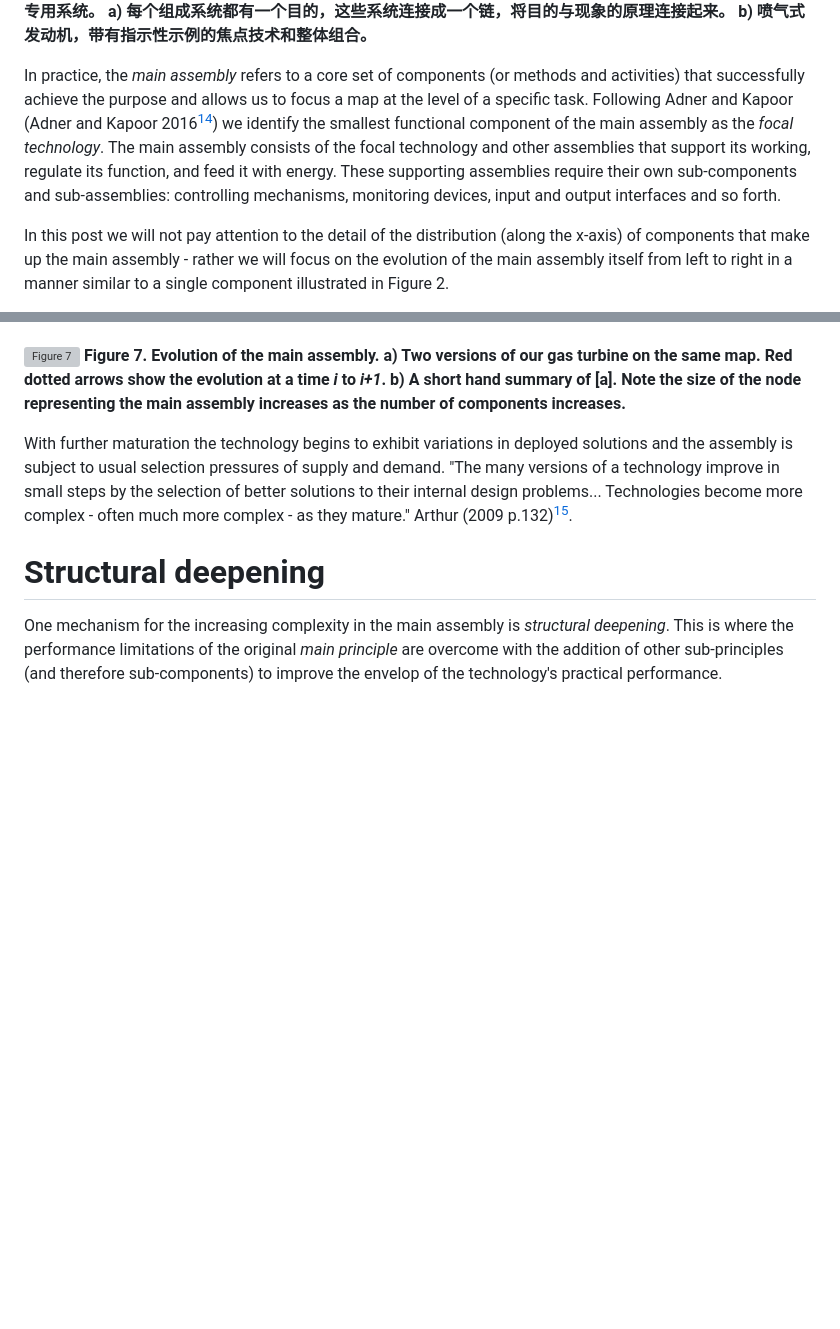
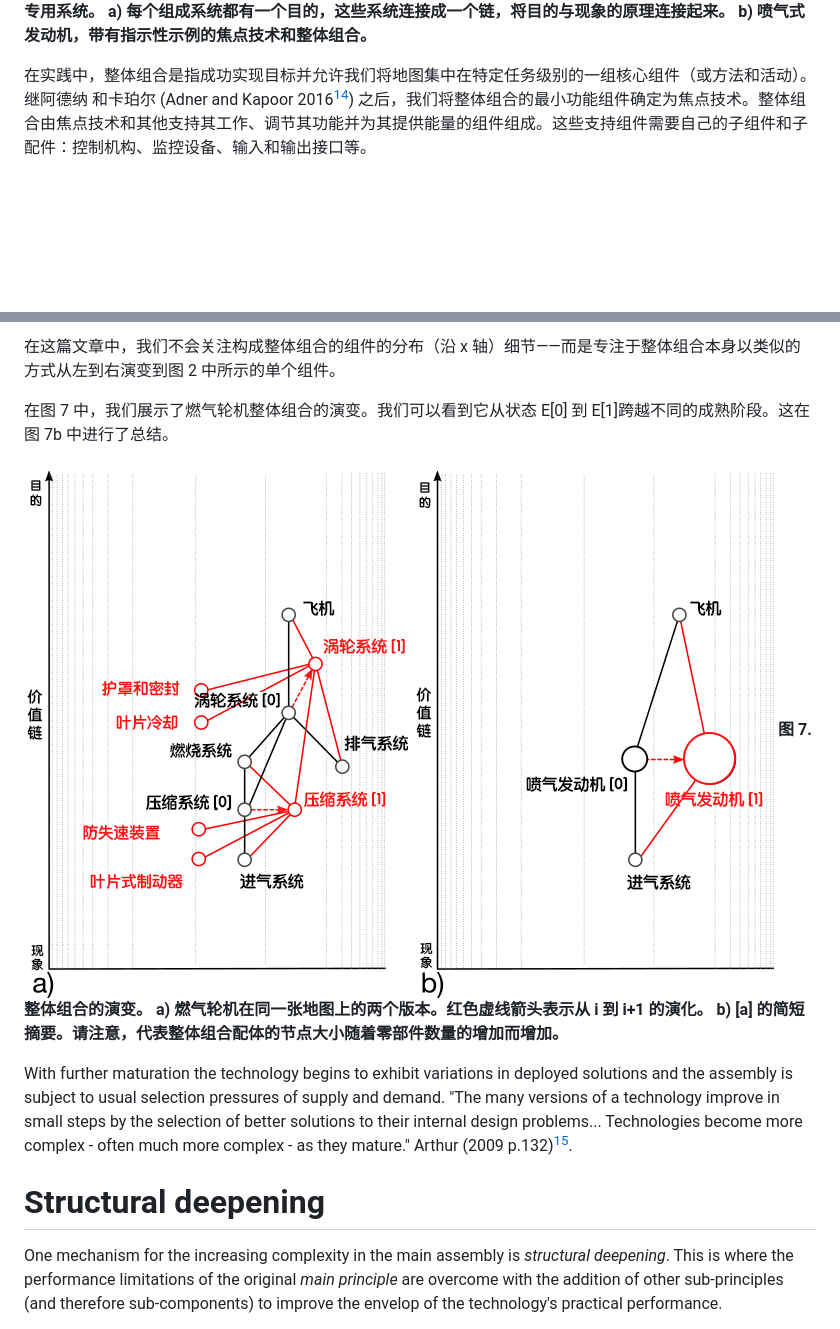
Before and after one commit to latticecut/latticecut.github.io, a Markdown page: _posts/2020-01-05-结构加深.md, 2 parts joined by grey strips. Rendered like a GitHub page; pictures changed too: assets/zh/2020-01-05/fig07.png; blank space fills up the shorter version; grey boxes are pictures that could not be loaded.

Commit message:
Figure 7

```diff
--- a/_posts/2020-01-05-结构加深.md
+++ b/_posts/2020-01-05-结构加深.md
@@ -190,7 +190,7 @@ Wardley 地图的 x 轴（下图 1）显示了技术在其生命周期内的成
 ![Figure 6](/assets/zh/2020-01-05/fig06.png)
 **图 6. 专用系统。 a) 每个组成系统都有一个目的，这些系统连接成一个链，将目的与现象的原理连接起来。 b) 喷气式发动机，带有指示性示例的焦点技术和整体组合。**
 
-In practice, the *main assembly* refers to a core set of components (or methods and activities) that successfully achieve the purpose and allows us to focus a map at the level of a specific task.  Following Adner and Kapoor (Adner and Kapoor 2016[^adnerKapoor2016]) we identify the smallest functional component of the main assembly as the *focal technology*. The main assembly consists of the focal technology and other assemblies that support its working, regulate its function, and feed it with energy. These supporting assemblies require their own sub-components and sub-assemblies: controlling mechanisms, monitoring devices, input and output interfaces and so forth.
+[//]: # "In practice, the *main assembly* refers to a core set of components (or methods and activities) that successfully achieve the purpose and allows us to focus a map at the level of a specific task.  Following Adner and Kapoor (Adner and Kapoor 2016[^adnerKapoor2016]) we identify the smallest functional component of the main assembly as the *focal technology*. The main assembly consists of the focal technology and other assemblies that support its working, regulate its function, and feed it with energy. These supporting assemblies require their own sub-components and sub-assemblies: controlling mechanisms, monitoring devices, input and output interfaces and so forth."
 
-In this post we will not pay attention to the detail of the distribution (along the x-axis) of components that make up the main assembly - rather we will focus on the evolution of the main assembly itself from left to right in a manner similar to a single component illustrated in Figure 2.
+在实践中，整体组合是指成功实现目标并允许我们将地图集中在特定任务级别的一组核心组件（或方法和活动）。继阿德纳 和卡珀尔 (Adner and Kapoor 2016[^adnerKapoor2016]) 之后，我们将整体组合的最小功能组件确定为焦点技术。整体组合由焦点技术和其他支持其工作、调节其功能并为其提供能量的组件组成。这些支持组件需要自己的子组件和子配件：控制机构、监控设备、输入和输出接口等。
 
@@ -198,7 +198,13 @@ In Figure 7, we illustrate the evolution of the main assembly for our gas turbin
 
+在这篇文章中，我们不会关注构成整体组合的组件的分布（沿 x 轴）细节——而是专注于整体组合本身以类似的方式从左到右演变到图 2 中所示的单个组件。
 
-![Figure 7](/assets/en/2020-01-05/fig07.png)
-**Figure 7. Evolution of the main assembly. a) Two versions of our gas turbine on the same map. Red dotted arrows show the evolution at a time *i* to *i+1*. b) A short hand summary of [a]. Note the size of the node representing the main assembly increases as the number of components increases.**
+[//]: # "In Figure 7, we illustrate the evolution of the main assembly for our gas turbine. We can see that it goes from states E[0] to E[1] across different stages of maturity. This is summarised in Figure 7b."
+
+在图 7 中，我们展示了燃气轮机整体组合的演变。我们可以看到它从状态 E[0] 到 E[1]跨越不同的成熟阶段。这在图 7b 中进行了总结。
+
+[//]: # "**Figure 7. Evolution of the main assembly. a) Two versions of our gas turbine on the same map. Red dotted arrows show the evolution at a time *i* to *i+1*. b) A short hand summary of [a]. Note the size of the node representing the main assembly increases as the number of components increases.**"
+![Figure 7](/assets/zh/2020-01-05/fig07.png)
+**图 7. 整体组合的演变。 a) 燃气轮机在同一张地图上的两个版本。红色虚线箭头表示从 i 到 i+1 的演化。 b) [a] 的简短摘要。请注意，代表整体组合配体的节点大小随着零部件数量的增加而增加。**
 
 With further maturation the technology begins to exhibit variations in deployed solutions and the assembly is subject to usual selection pressures of supply and demand. "The many versions of a technology improve in small steps by the selection of better solutions to their internal design problems... Technologies become more complex - often much more complex - as they mature." Arthur (2009 p.132)[^arthur2009].
 
```
Also changed, not shown: other parts of _posts/2020-01-05-结构加深.md (+1 -1 lines), 1 other file.
